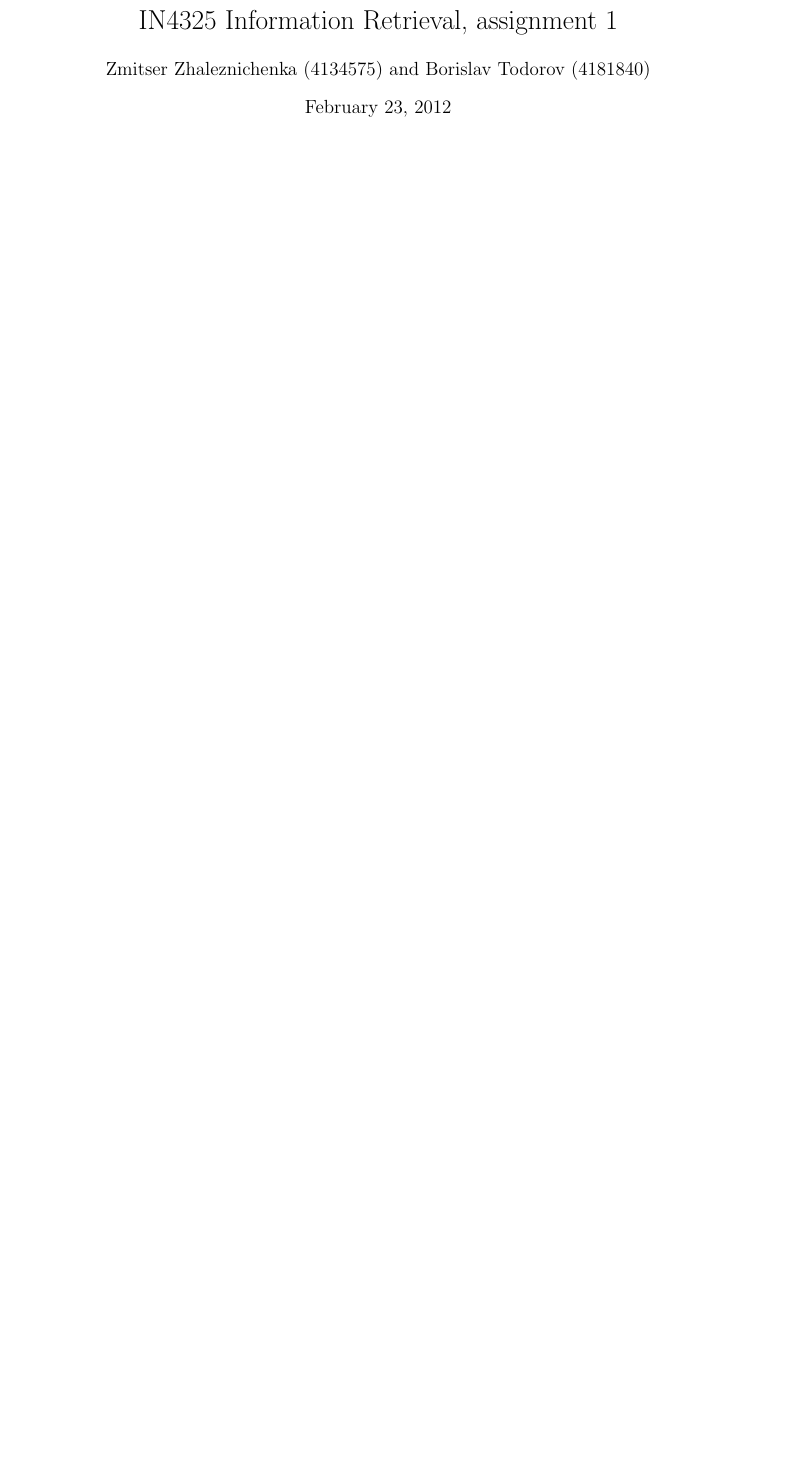
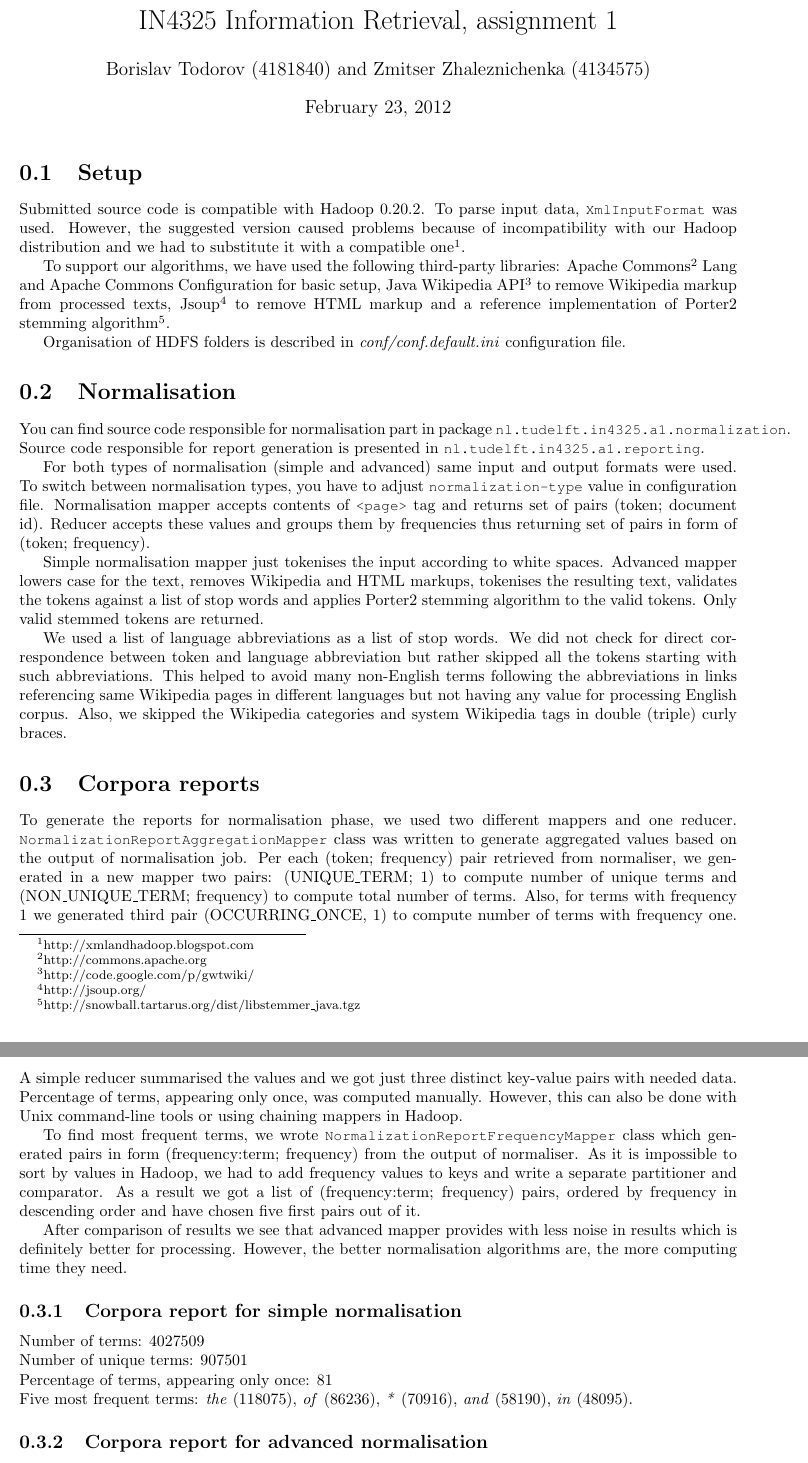
Before and after one commit to dzzh/IN4325-Information-Retrieval, a LaTeX problem sheet (reports/1/[in4325]zhaleznichenka,todorov - assignment1.tex): part of the page before the commit and two parts of pages 1 and 2 of 3 after it, the two joined at a grey line, cut so that both start at the same text, the shorter picture padded with empty space. Compiled offline with pdfLaTeX.

Commit message:
Draft of normalisation report

```diff
--- a/reports/1/[in4325]zhaleznichenka,todorov - assignment1.tex
+++ b/reports/1/[in4325]zhaleznichenka,todorov - assignment1.tex
@@ -1,13 +1,46 @@
 \documentclass[a4paper, notitlepage]{report}
-\usepackage{fullpage, algorithmic, algorithm}
+\usepackage{fullpage, listings, courier}
+\lstset{language=Java,basicstyle=\small\ttfamily,commentstyle=\color{Gray},tabsize=4}
+
 \begin{document}
 
 \title{IN4325 Information Retrieval, assignment 1}
-\author{Zmitser Zhaleznichenka (4134575) and Borislav Todorov (4181840)}
+\author{Borislav Todorov (4181840) and Zmitser Zhaleznichenka (4134575)}
 \date{\today}
 \maketitle
 
-\begin{description}
-\item[1] \hfill
+\section{Setup}
 
-\end{description}
+Submitted source code is compatible with Hadoop 0.20.2. To parse input data, \lstinline{XmlInputFormat} was used. However, the suggested version caused problems because of incompatibility with our Hadoop distribution and we had to substitute it with a compatible one\footnote{http://xmlandhadoop.blogspot.com}.
+
+To support our algorithms, we have used the following third-party libraries: Apache Commons\footnote{http://commons.apache.org} Lang and Apache Commons Configuration for basic setup, Java Wikipedia API\footnote{http://code.google.com/p/gwtwiki/} to remove Wikipedia markup from processed texts, Jsoup\footnote{http://jsoup.org/} to remove HTML markup and a reference implementation of Porter2 stemming algorithm\footnote{http://snowball.tartarus.org/dist/libstemmer\_java.tgz}.
+
+Organisation of HDFS folders is described in \emph{conf/conf.default.ini} configuration file.
+
+\section{Normalisation}
+
+You can find source code responsible for normalisation part in package \lstinline{nl.tudelft.in4325.a1.normalization}. Source code responsible for report generation is presented in \lstinline{nl.tudelft.in4325.a1.reporting}.
+
+For both types of normalisation (simple and advanced) same input and output formats were used. To switch between normalisation types, you have to adjust \lstinline{normalization-type} value in configuration file. Normalisation mapper accepts contents of \lstinline{<page>} tag and returns set of pairs (token; document id). Reducer accepts these values and groups them by frequencies thus returning set of pairs in form of (token; frequency).
+
+Simple normalisation mapper just tokenises the input according to white spaces. Advanced mapper lowers case for the text, removes Wikipedia and HTML markups, tokenises the resulting text, validates the tokens against a list of stop words and applies Porter2 stemming algorithm to the valid tokens. Only valid stemmed tokens are returned.
+
+We used a list of language abbreviations as a list of stop words. We did not check for direct correspondence between token and language abbreviation but rather skipped all the tokens starting with such abbreviations. This helped to avoid many non-English terms following the abbreviations in links referencing same Wikipedia pages in different languages but not having any value for processing English corpus. Also, we skipped the Wikipedia categories and system Wikipedia tags in double (triple) curly braces.
+
+\section{Corpora reports}
+
+To generate the reports for normalisation phase, we used two different mappers and one reducer. \lstinline{NormalizationReportAggregationMapper} class was written to generate aggregated values based on the output of normalisation job. Per each (token; frequency) pair retrieved from normaliser, we generated in a new mapper two pairs: (UNIQUE\_TERM; 1) to compute number of unique terms and (NON\_UNIQUE\_TERM; frequency) to compute total number of terms. Also, for terms with frequency 1 we generated third pair (OCCURRING\_ONCE, 1) to compute number of terms with frequency one. A simple reducer summarised the values and we got just three distinct key-value pairs with needed data. Percentage of terms, appearing only once, was computed manually. However, this can also be done with Unix command-line tools or using chaining mappers in Hadoop.
+
+To find most frequent terms, we wrote \lstinline{NormalizationReportFrequencyMapper} class which generated pairs in form (frequency:term; frequency) from the output of normaliser. As it is impossible to sort by values in Hadoop, we had to add frequency values to keys and write a separate partitioner and comparator. As a result we got a list of (frequency:term; frequency) pairs, ordered by frequency in descending order and have chosen five first pairs out of it.
+
+After comparison of results we see that advanced mapper provides with less noise in results which is definitely better for processing. However, the better normalisation algorithms are, the more computing time they need.
+
+\subsection{Corpora report for simple normalisation}
+
+Number of terms: 4027509\\
+Number of unique terms: 907501\\
+Percentage of terms, appearing only once: 81\\
+Five most frequent terms: \emph{the} (118075), \emph{of} (86236), \emph{*} (70916), \emph{and} (58190), \emph{in} (48095).
+
+
+\subsection{Corpora report for advanced normalisation}
```
Also changed, not shown: reports/1/[in4325]zhaleznichenka,todorov - assignment1.tex (7 more changed lines), 7 other files.
